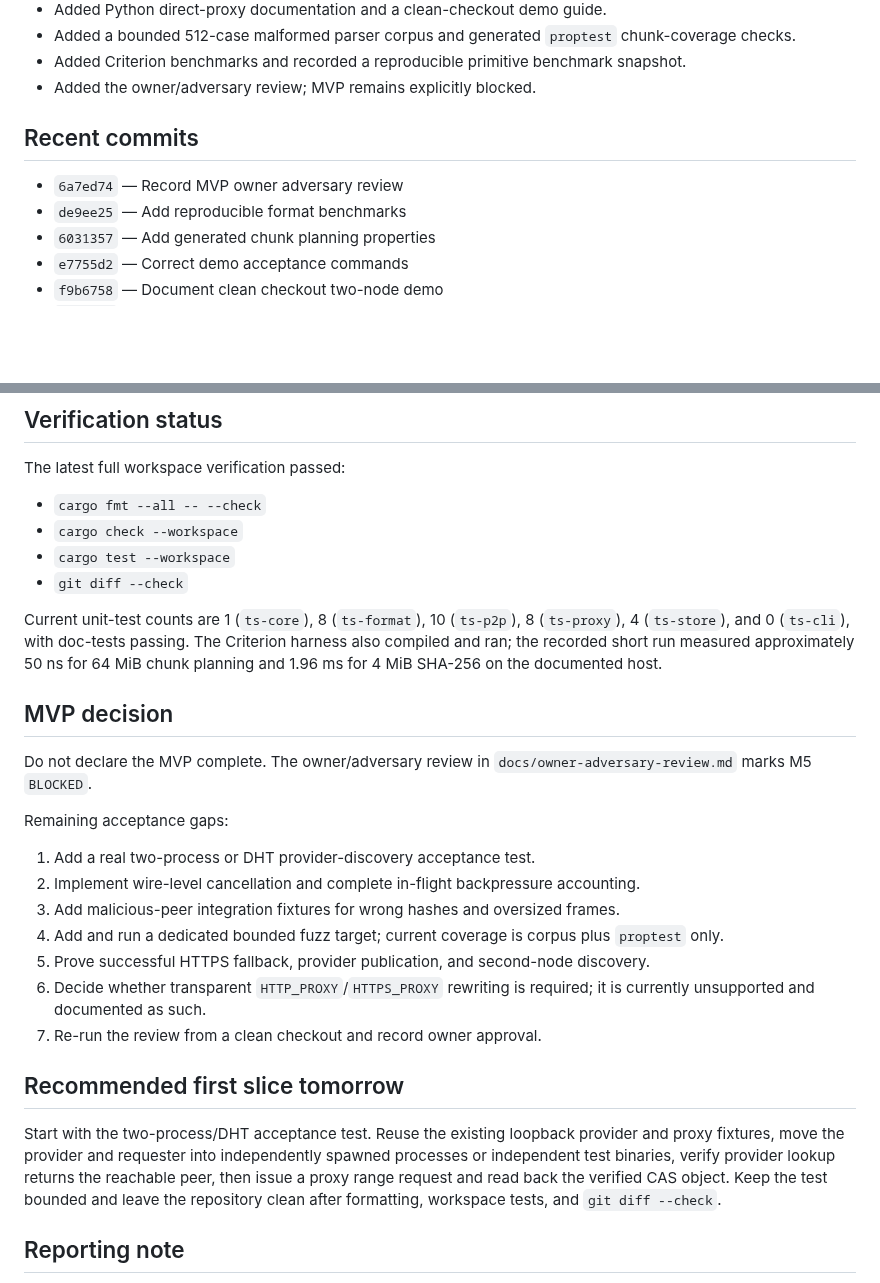
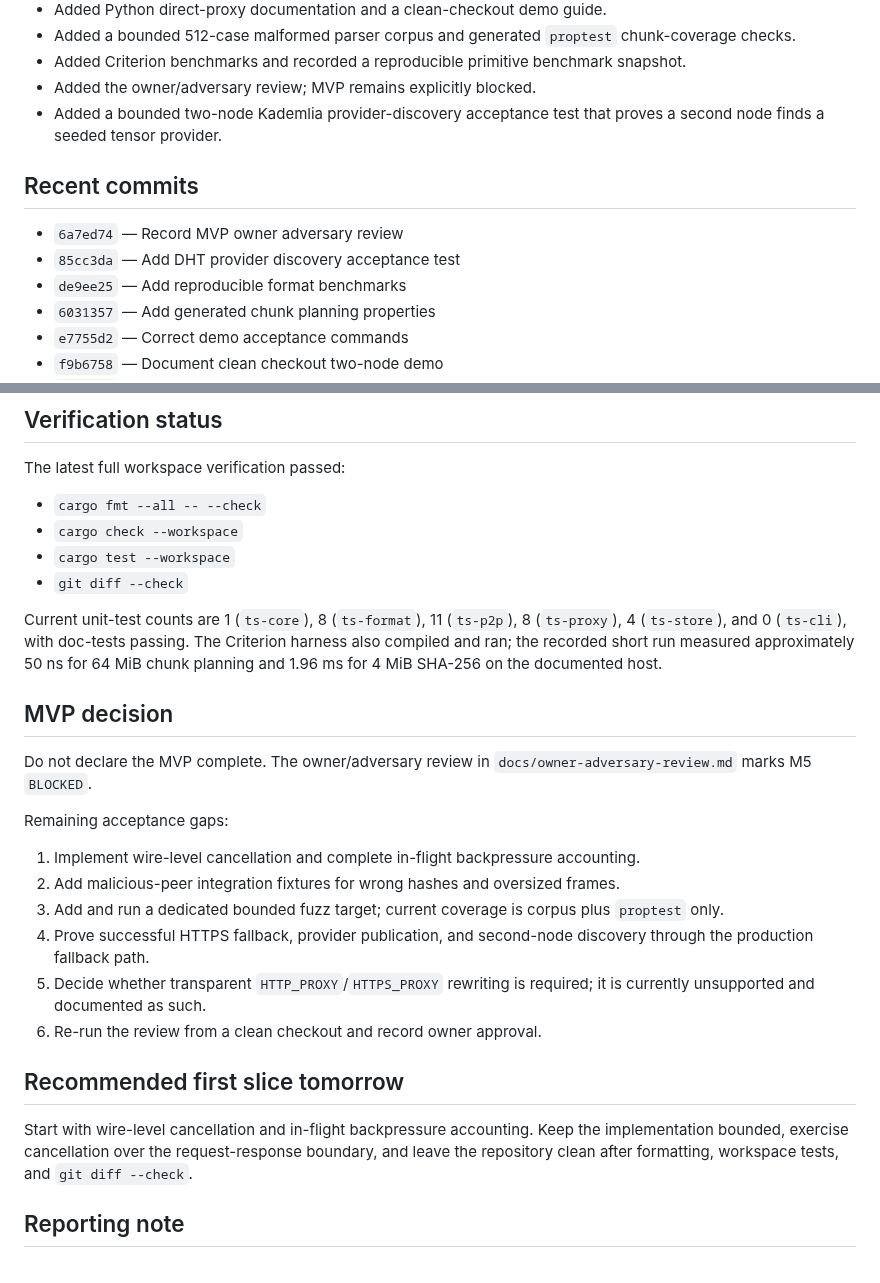
Before and after one commit to HappyMonkeyAI/OpenSwarmLayer, a Markdown page: PROGRESS.md, 2 parts joined by grey strips. Rendered like a GitHub page; blank space fills up the shorter version.

Commit message:
Record DHT discovery acceptance evidence

```diff
--- a/PROGRESS.md
+++ b/PROGRESS.md
@@ -20,10 +20,12 @@ HEAD: 6a7ed74 Record MVP owner adversary review
 - Added a bounded 512-case malformed parser corpus and generated `proptest` chunk-coverage checks.
 - Added Criterion benchmarks and recorded a reproducible primitive benchmark snapshot.
 - Added the owner/adversary review; MVP remains explicitly blocked.
+- Added a bounded two-node Kademlia provider-discovery acceptance test that proves a second node finds a seeded tensor provider.
 
 ## Recent commits
 
 - `6a7ed74` — Record MVP owner adversary review
+- `85cc3da` — Add DHT provider discovery acceptance test
 - `de9ee25` — Add reproducible format benchmarks
 - `6031357` — Add generated chunk planning properties
 - `e7755d2` — Correct demo acceptance commands
@@ -44,7 +46,7 @@ The latest full workspace verification passed:
 - `cargo test --workspace`
 - `git diff --check`
 
-Current unit-test counts are 1 (`ts-core`), 8 (`ts-format`), 10 (`ts-p2p`), 8 (`ts-proxy`), 4 (`ts-store`), and 0 (`ts-cli`), with doc-tests passing. The Criterion harness also compiled and ran; the recorded short run measured approximately 50 ns for 64 MiB chunk planning and 1.96 ms for 4 MiB SHA-256 on the documented host.
+Current unit-test counts are 1 (`ts-core`), 8 (`ts-format`), 11 (`ts-p2p`), 8 (`ts-proxy`), 4 (`ts-store`), and 0 (`ts-cli`), with doc-tests passing. The Criterion harness also compiled and ran; the recorded short run measured approximately 50 ns for 64 MiB chunk planning and 1.96 ms for 4 MiB SHA-256 on the documented host.
 
 ## MVP decision
 
@@ -53,20 +55,17 @@ Do not declare the MVP complete. The owner/adversary review in
 
 Remaining acceptance gaps:
 
-1. Add a real two-process or DHT provider-discovery acceptance test.
-2. Implement wire-level cancellation and complete in-flight backpressure accounting.
-3. Add malicious-peer integration fixtures for wrong hashes and oversized frames.
-4. Add and run a dedicated bounded fuzz target; current coverage is corpus plus `proptest` only.
-5. Prove successful HTTPS fallback, provider publication, and second-node discovery.
-6. Decide whether transparent `HTTP_PROXY`/`HTTPS_PROXY` rewriting is required; it is currently unsupported and documented as such.
-7. Re-run the review from a clean checkout and record owner approval.
+1. Implement wire-level cancellation and complete in-flight backpressure accounting.
+2. Add malicious-peer integration fixtures for wrong hashes and oversized frames.
+3. Add and run a dedicated bounded fuzz target; current coverage is corpus plus `proptest` only.
+4. Prove successful HTTPS fallback, provider publication, and second-node discovery through the production fallback path.
+5. Decide whether transparent `HTTP_PROXY`/`HTTPS_PROXY` rewriting is required; it is currently unsupported and documented as such.
+6. Re-run the review from a clean checkout and record owner approval.
 
 ## Recommended first slice tomorrow
 
-Start with the two-process/DHT acceptance test. Reuse the existing loopback provider and
-proxy fixtures, move the provider and requester into independently spawned processes or
-independent test binaries, verify provider lookup returns the reachable peer, then issue
-a proxy range request and read back the verified CAS object. Keep the test bounded and
+Start with wire-level cancellation and in-flight backpressure accounting. Keep the
+implementation bounded, exercise cancellation over the request-response boundary, and
 leave the repository clean after formatting, workspace tests, and `git diff --check`.
 
 ## Reporting note
```
Also changed, not shown: other parts of PROGRESS.md (+2 -2 lines), docs/owner-adversary-review.md (+7 -8 lines).
